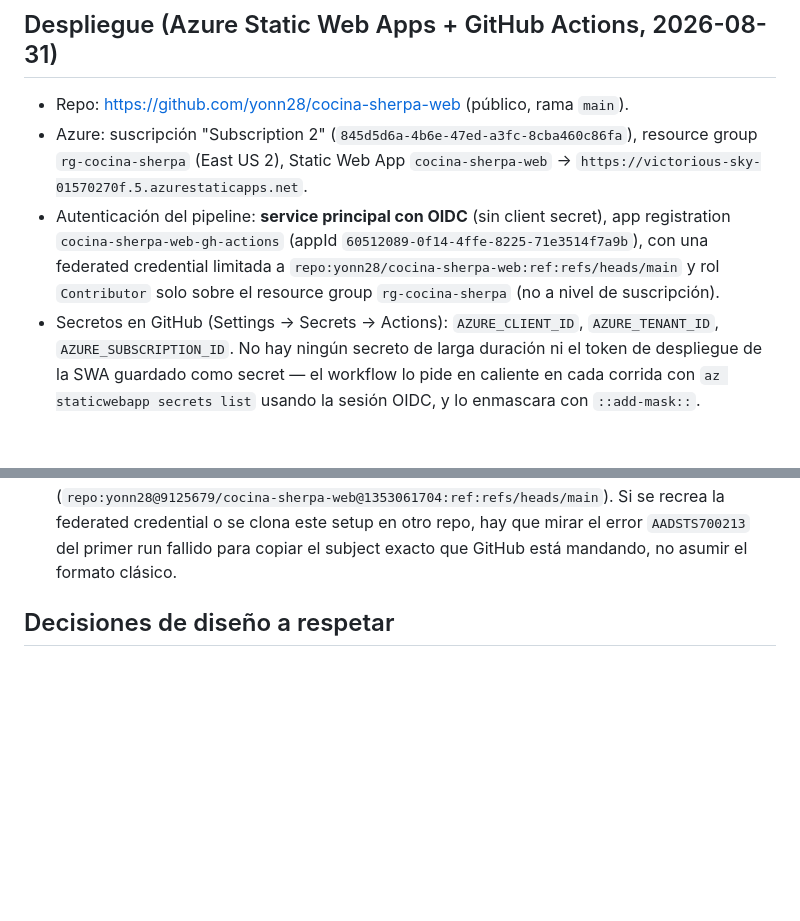
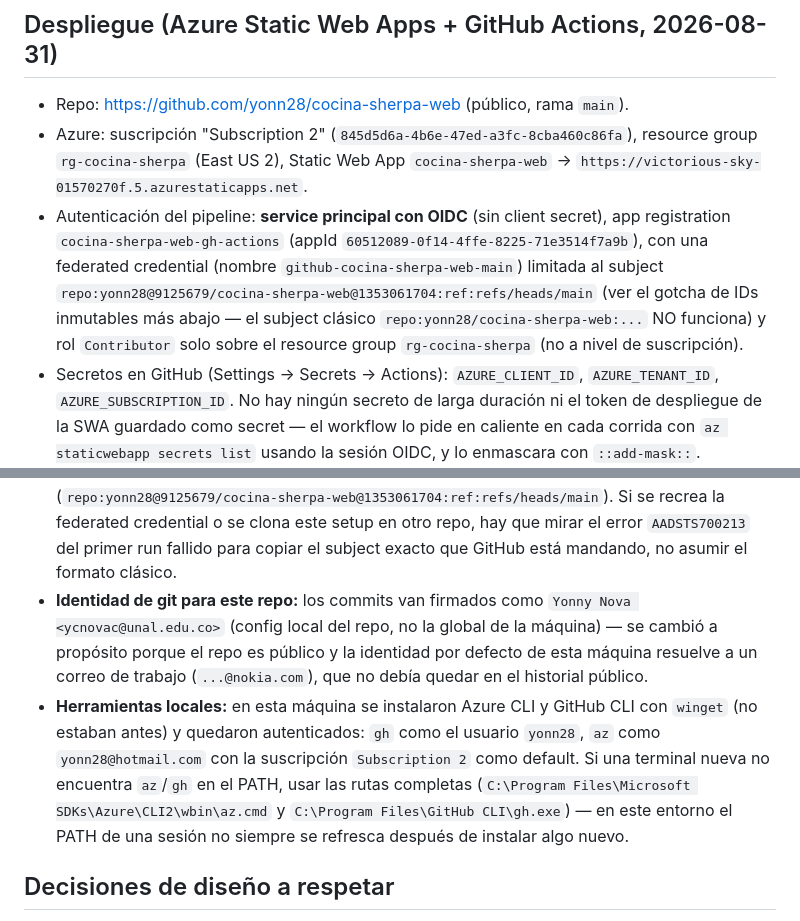
Before and after one commit to yonn28/cocina-sherpa-web, a Markdown page: CLAUDE.md, 2 parts joined by grey strips. Rendered like a GitHub page; blank space fills up the shorter version.

Commit message:
Fix stale federated-credential subject in docs; note git identity and local tooling

```diff
--- a/CLAUDE.md
+++ b/CLAUDE.md
@@ -81,9 +81,12 @@ web/
 - Autenticación del pipeline: **service principal con OIDC** (sin client
   secret), app registration `cocina-sherpa-web-gh-actions`
   (appId `60512089-0f14-4ffe-8225-71e3514f7a9b`), con una federated
-  credential limitada a `repo:yonn28/cocina-sherpa-web:ref:refs/heads/main`
-  y rol `Contributor` solo sobre el resource group `rg-cocina-sherpa`
-  (no a nivel de suscripción).
+  credential (nombre `github-cocina-sherpa-web-main`) limitada al subject
+  `repo:yonn28@9125679/cocina-sherpa-web@1353061704:ref:refs/heads/main`
+  (ver el gotcha de IDs inmutables más abajo — el subject clásico
+  `repo:yonn28/cocina-sherpa-web:...` NO funciona) y rol `Contributor`
+  solo sobre el resource group `rg-cocina-sherpa` (no a nivel de
+  suscripción).
 - Secretos en GitHub (Settings → Secrets → Actions):
   `AZURE_CLIENT_ID`, `AZURE_TENANT_ID`, `AZURE_SUBSCRIPTION_ID`. No hay
   ningún secreto de larga duración ni el token de despliegue de la SWA
@@ -108,6 +111,19 @@ web/
   Si se recrea la federated credential o se clona este setup en otro repo,
   hay que mirar el error `AADSTS700213` del primer run fallido para copiar
   el subject exacto que GitHub está mandando, no asumir el formato clásico.
+- **Identidad de git para este repo:** los commits van firmados como
+  `Yonny Nova <ycnovac@unal.edu.co>` (config local del repo, no la global
+  de la máquina) — se cambió a propósito porque el repo es público y la
+  identidad por defecto de esta máquina resuelve a un correo de trabajo
+  (`...@nokia.com`), que no debía quedar en el historial público.
+- **Herramientas locales:** en esta máquina se instalaron Azure CLI y
+  GitHub CLI con `winget` (no estaban antes) y quedaron autenticados:
+  `gh` como el usuario `yonn28`, `az` como `yonn28@hotmail.com` con la
+  suscripción `Subscription 2` como default. Si una terminal nueva no
+  encuentra `az`/`gh` en el PATH, usar las rutas completas
+  (`C:\Program Files\Microsoft SDKs\Azure\CLI2\wbin\az.cmd` y
+  `C:\Program Files\GitHub CLI\gh.exe`) — en este entorno el PATH de una
+  sesión no siempre se refresca después de instalar algo nuevo.
 
 ## Decisiones de diseño a respetar
 
```
